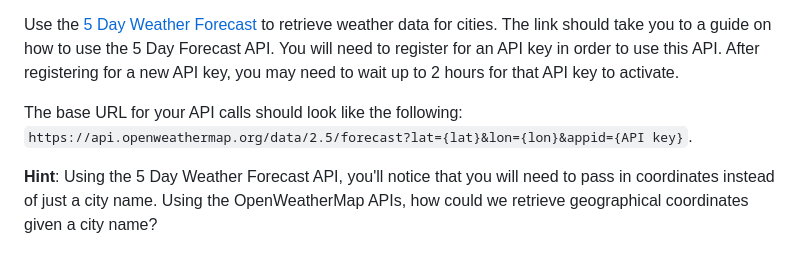
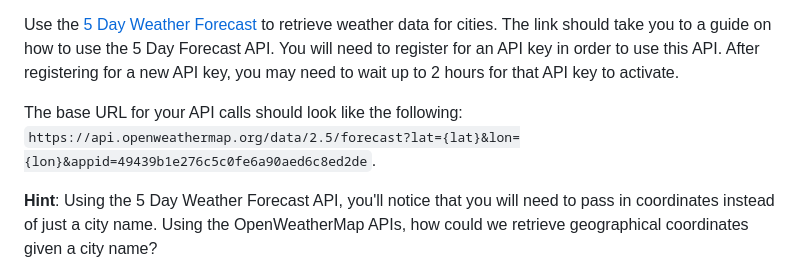
Before and after one commit to NatCro/Weather-Dashboard, a Markdown page: task/README.md, the part around the change. GitHub-like rendering.

Commit message:
added my api key to the readme

```diff
--- a/task/README.md
+++ b/task/README.md
@@ -6,7 +6,7 @@ Server APIs allow developers to access their data and functionality by making re
 
 Use the [5 Day Weather Forecast](https://openweathermap.org/forecast5) to retrieve weather data for cities. The link should take you to a guide on how to use the 5 Day Forecast API. You will need to register for an API key in order to use this API. After registering for a new API key, you may need to wait up to 2 hours for that API key to activate.
 
-The base URL for your API calls should look like the following: `https://api.openweathermap.org/data/2.5/forecast?lat={lat}&lon={lon}&appid={API key}`.
+The base URL for your API calls should look like the following: `https://api.openweathermap.org/data/2.5/forecast?lat={lat}&lon={lon}&appid=49439b1e276c5c0fe6a90aed6c8ed2de`.
 
 **Hint**: Using the 5 Day Weather Forecast API, you'll notice that you will need to pass in coordinates instead of just a city name. Using the OpenWeatherMap APIs, how could we retrieve geographical coordinates given a city name?
 
```
